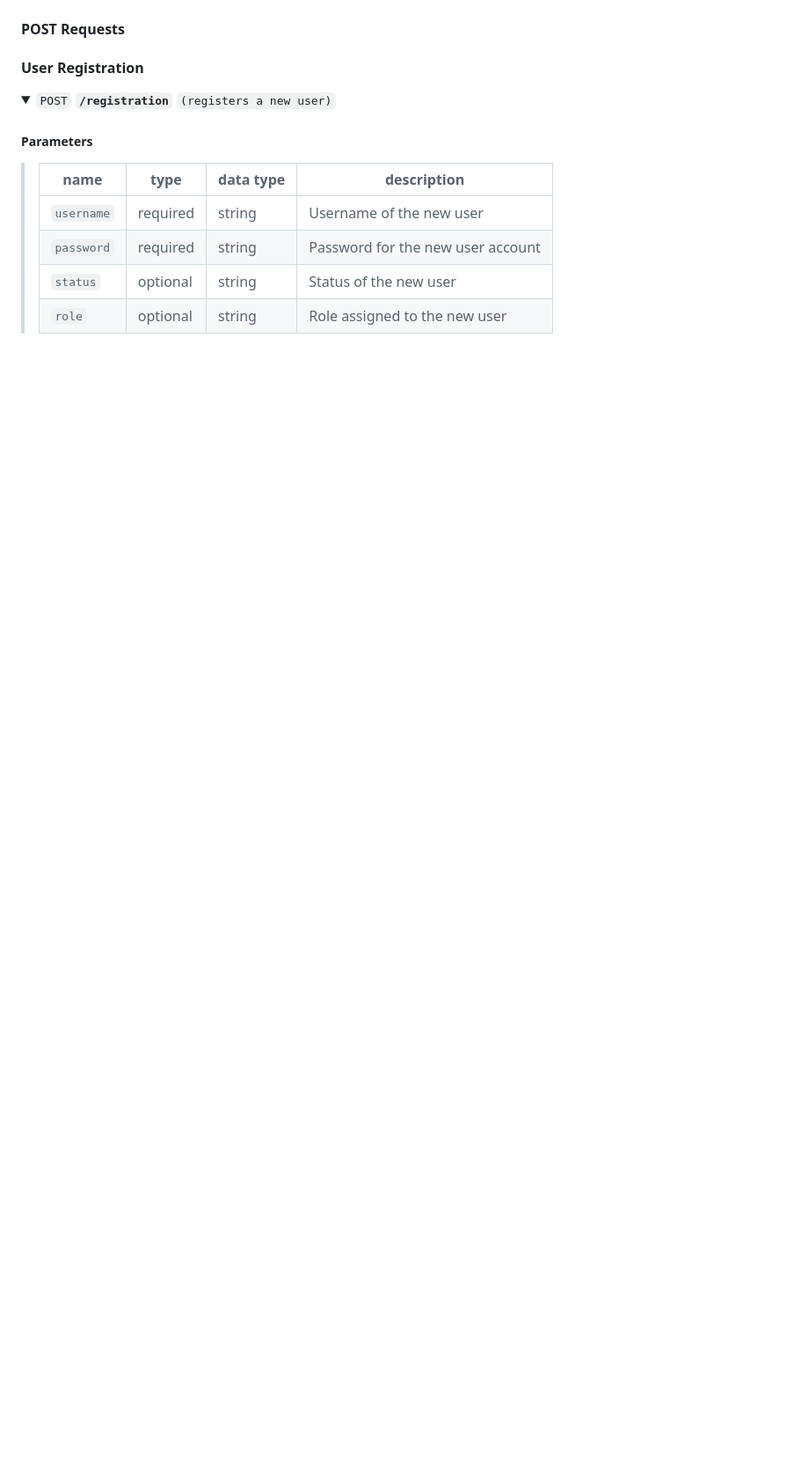
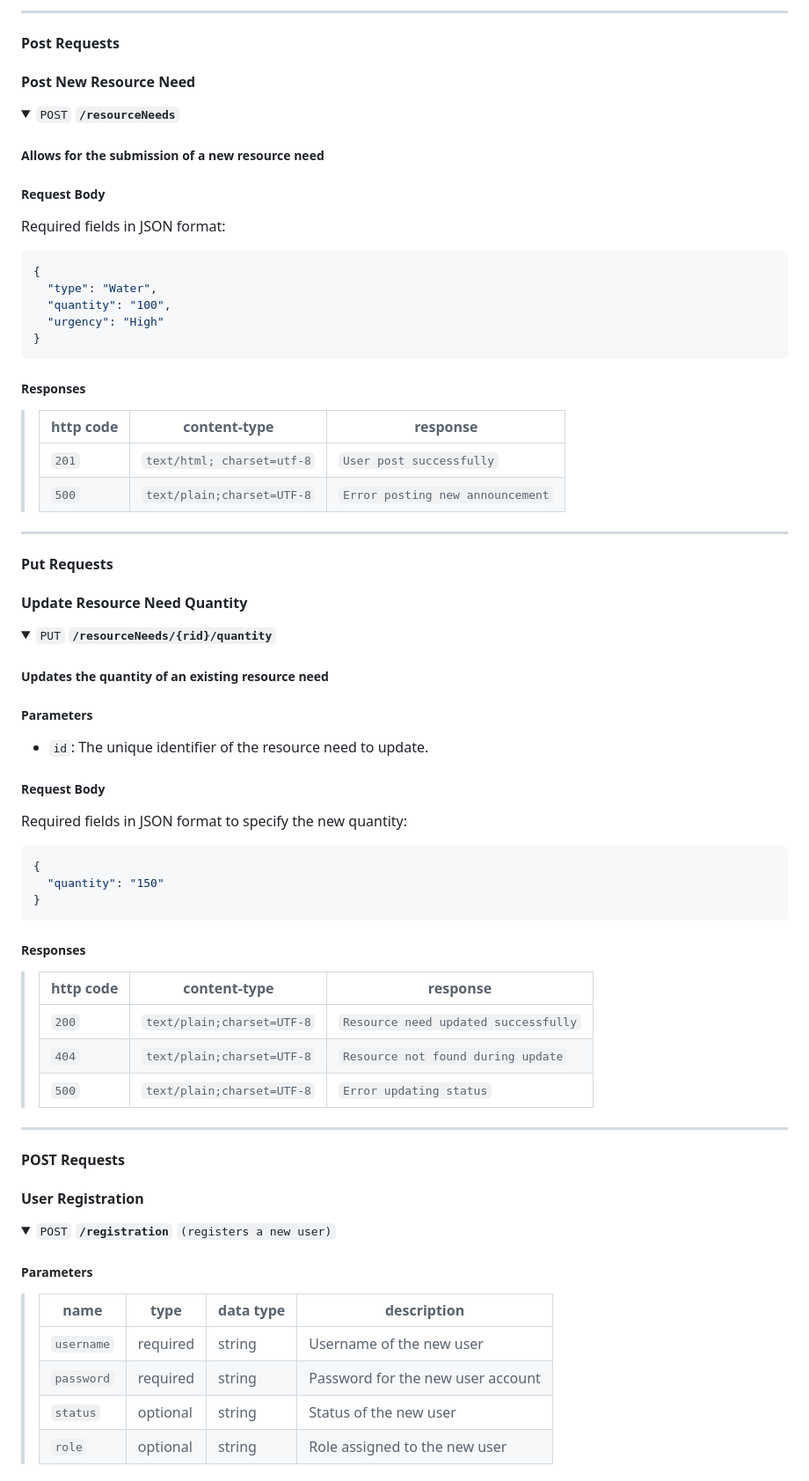
Before and after one commit to shenganwS2024/Emergency-Social-Network-Application, a Markdown page: README.md, the part around one of its changes. Shown at 88% size. Drawn GitHub-style; folded sections open; blank space fills up the shorter version.

Commit message:
add restful apis documentation in readme

````diff
--- a/README.md
+++ b/README.md
@@ -28,3 +104,73 @@ CICD: Sigrid
+</details>
+
+---
+
+#### <span style="color:#48C9B0;">Post Requests</span>
+
+#### Post New Resource Need
+
+<details>
+<summary><code>POST</code> <code><b>/resourceNeeds</b></code></summary>
+
+##### Allows for the submission of a new resource need
+
+##### Request Body
+
+Required fields in JSON format:
+
+```json
+{
+  "type": "Water",
+  "quantity": "100",
+  "urgency": "High"
+}
+```
+
+##### Responses
+
+> | http code | content-type              | response                                            |
+> |-----------|---------------------------|-----------------------------------------------------|
+> | `201`     | `text/html; charset=utf-8`| `User post successfully`                      |
+> | `500`     | `text/plain;charset=UTF-8`| `Error posting new announcement` |
+
+</details>
+
+---
+
+#### <span style="color:#48C9B0;">Put Requests</span>
+
+#### Update Resource Need Quantity
+
+<details>
+<summary><code>PUT</code> <code><b>/resourceNeeds/{rid}/quantity</b></code></summary>
+
+##### Updates the quantity of an existing resource need
+
+##### Parameters
+
+- `id`: The unique identifier of the resource need to update.
+
+##### Request Body
+
+Required fields in JSON format to specify the new quantity:
+
+```json
+{
+  "quantity": "150"
+}
+```
+
+##### Responses
+
+> | http code | content-type                 | response                                      |
+> |-----------|------------------------------|-----------------------------------------------|
+> | `200`     | `text/plain;charset=UTF-8`   | `Resource need updated successfully`                   |
+> | `404`     | `text/plain;charset=UTF-8`   | `Resource not found during update`                   |
+> | `500`     | `text/plain;charset=UTF-8`   | `Error updating status`                       |
+
+</details>
+
+---
 
 #### POST Requests
 
````
Also changed, not shown: other parts of README.md (+76 -1 lines).
